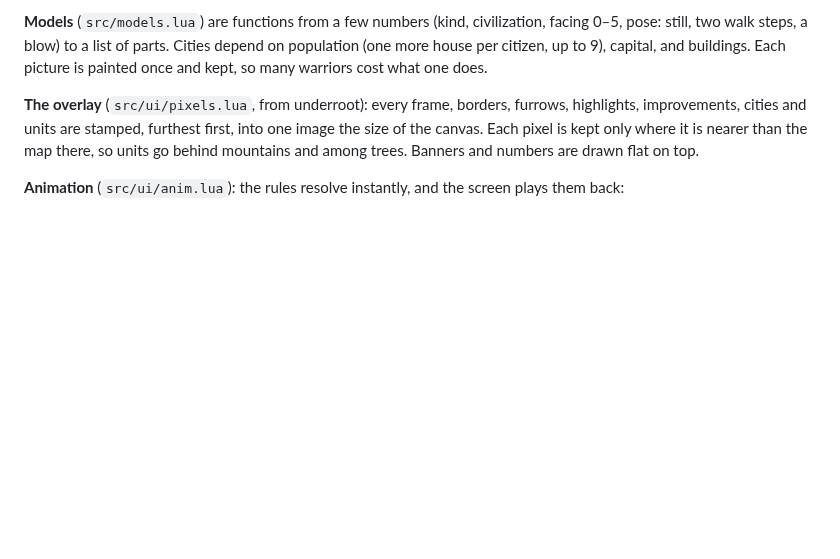
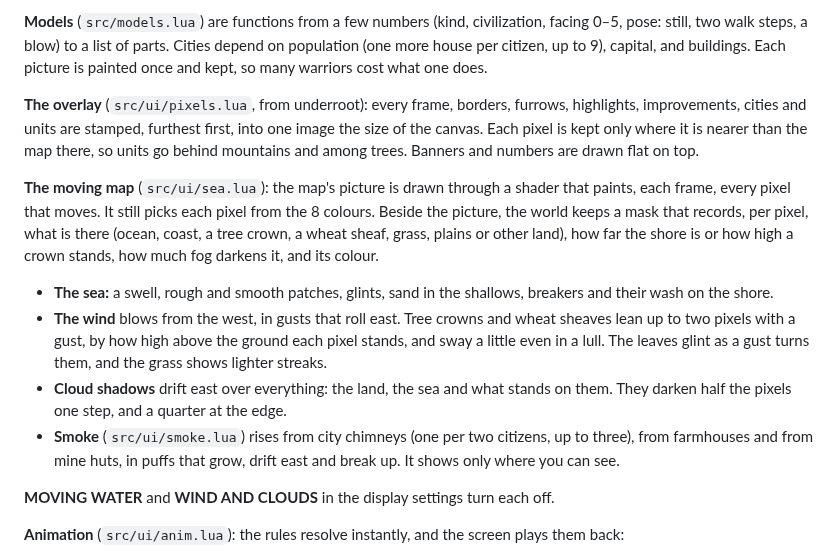
Before and after one commit to cmatuteortega/civiclone, a Markdown page: GUIDE.md, the part around the change. Rendered like a GitHub page; blank space fills up the shorter version.

```diff
--- a/GUIDE.md
+++ b/GUIDE.md
@@ -601,6 +601,29 @@ first, into one image the size of the canvas. Each pixel is kept only where
 it is nearer than the map there, so units go behind mountains and among
 trees. Banners and numbers are drawn flat on top.
 
+**The moving map** (`src/ui/sea.lua`): the map's picture is drawn through
+a shader that paints, each frame, every pixel that moves. It still picks
+each pixel from the 8 colours. Beside the picture, the world keeps a mask
+that records, per pixel, what is there (ocean, coast, a tree crown, a wheat
+sheaf, grass, plains or other land), how far the shore is or how high a
+crown stands, how much fog darkens it, and its colour.
+
+- **The sea:** a swell, rough and smooth patches, glints, sand in the
+  shallows, breakers and their wash on the shore.
+- **The wind** blows from the west, in gusts that roll east. Tree crowns
+  and wheat sheaves lean up to two pixels with a gust, by how high above the
+  ground each pixel stands, and sway a little even in a lull. The leaves
+  glint as a gust turns them, and the grass shows lighter streaks.
+- **Cloud shadows** drift east over everything: the land, the sea and what
+  stands on them. They darken half the pixels one step, and a quarter at
+  the edge.
+- **Smoke** (`src/ui/smoke.lua`) rises from city chimneys (one per two
+  citizens, up to three), from farmhouses and from mine huts, in puffs that
+  grow, drift east and break up. It shows only where you can see.
+
+**MOVING WATER** and **WIND AND CLOUDS** in the display settings turn each
+off.
+
 **Animation** (`src/ui/anim.lua`): the rules resolve instantly, and the
 screen plays them back:
 
```
Also changed, not shown: README.md (+12 -5 lines), shots/06-wind.gif (added), 7 other files.
